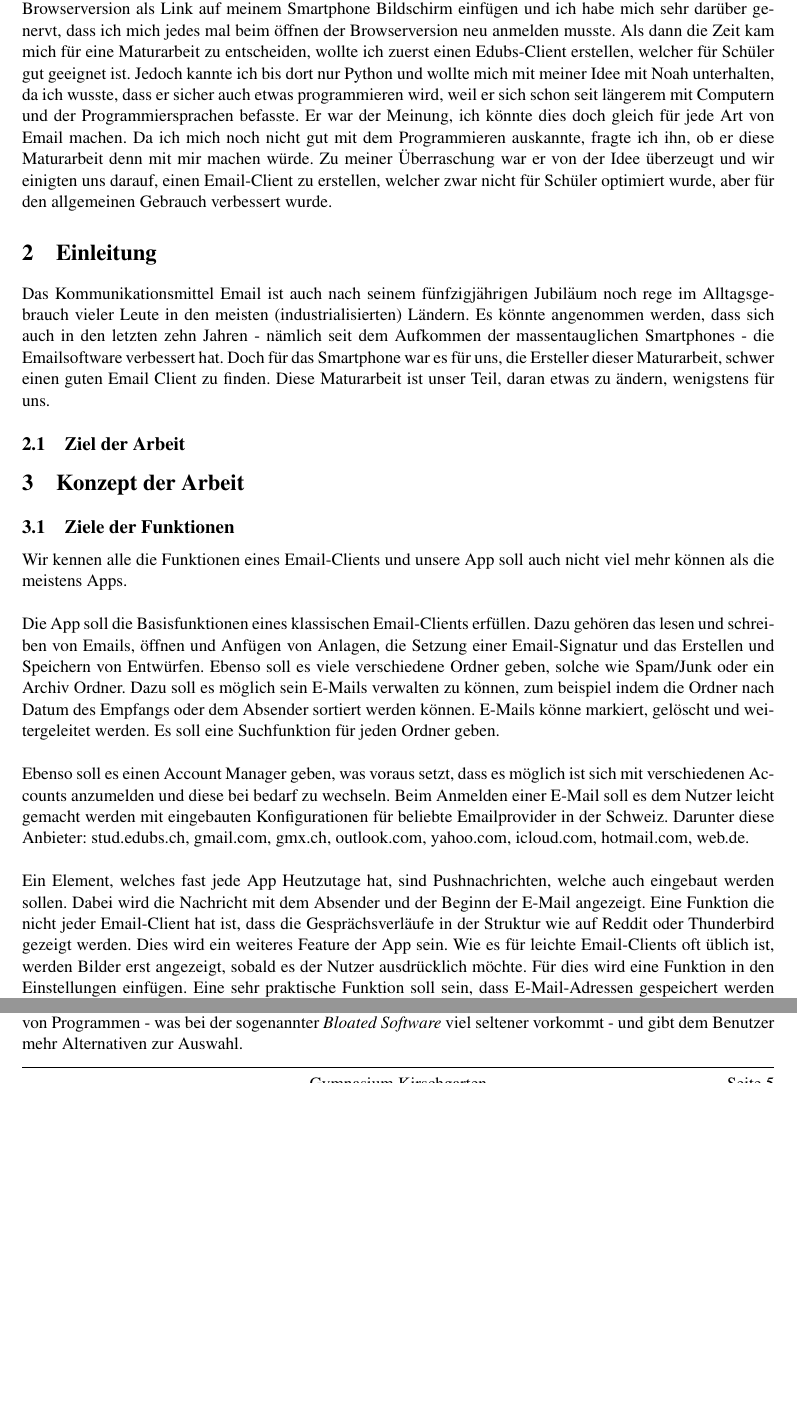
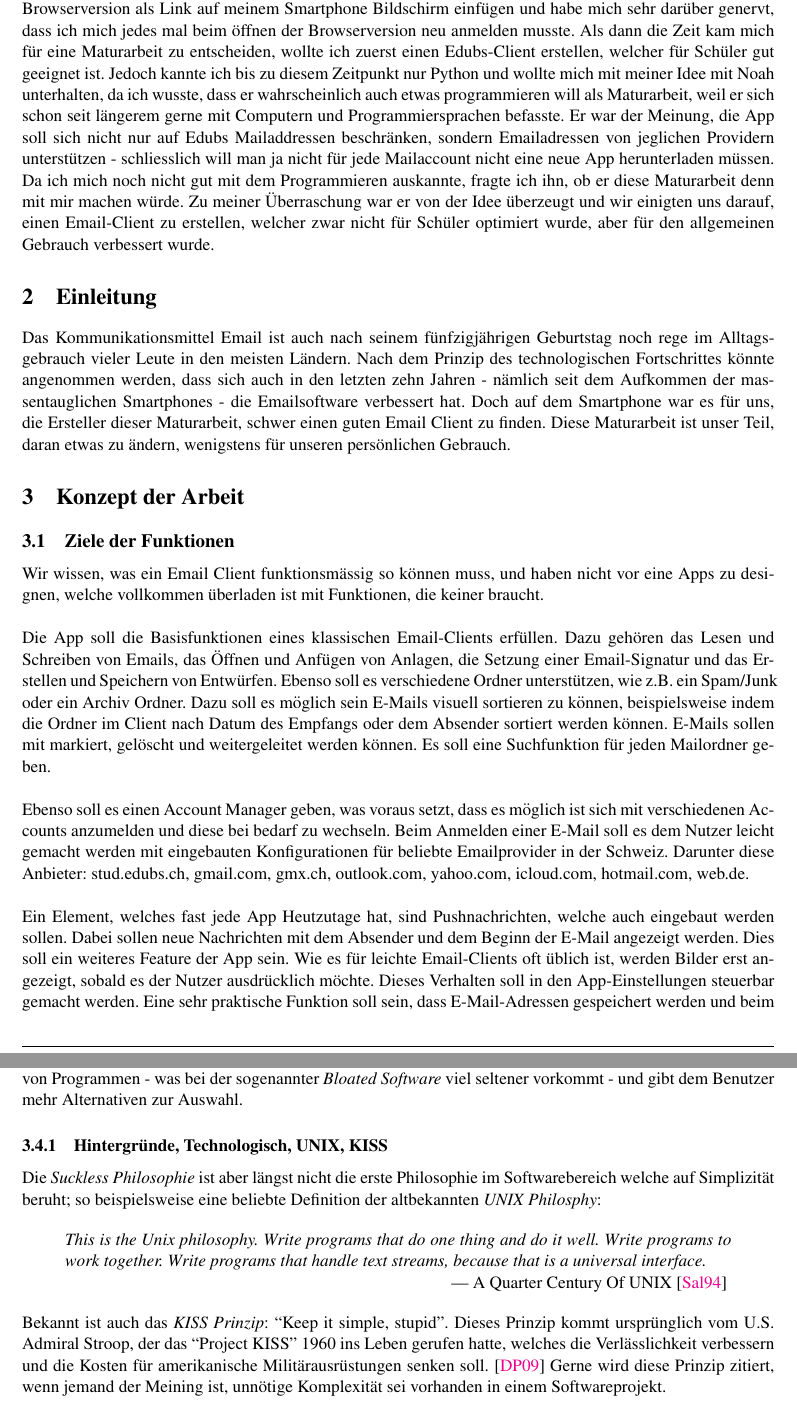
Before and after one commit to noahvogt/texdiary, a LaTeX document (maturText/matur.tex): two parts of pages 4 and 6 of 16 before the commit and two parts of pages 4 and 7 of 16 after it, joined at a grey line, cut so that both start at the same text, the shorter picture padded with empty space. Compiled offline with pdfLaTeX.

Commit message:
changes to text + added bibliopgrahy

```diff
--- a/maturText/matur.tex
+++ b/maturText/matur.tex
@@ -111,7 +111,7 @@ includeheadfoot}
 \newcommand{\ns}[4]{(\num[scientific-notation=false]{#1}\pm\num[scientific-notation=false]{#2})\cdot\num[]{e#3}\si{#4}}
 
 % show isbn in bibliography
-\usepackage{natbib}
+% \usepackage{natbib}
 
 % for quotes
 \newenvironment{nicequote}[2]{
@@ -151,6 +151,15 @@ includeheadfoot}
   tabsize=3
 }
 
+%\usepackage{biblatex} %Imports biblatex package
+
+%\usepackage[backend=biber,style=apa]{biblatex}
+\usepackage[
+backend=biber,
+style=alphabetic,
+sorting=ynt
+]{biblatex}
+\addbibresource{lit/refs.bib}
 
 %==================begin document==========================
 
@@ -175,44 +184,31 @@ includeheadfoot}
 
 \section{Vorwort}
 
-Ich (Simon) habe lange Zeit mich darüber aufgeregt, dass es keine Edubs-Mail-App gibt. Ich musste die Browserversion als Link auf meinem Smartphone Bildschirm
-einfügen und ich habe mich sehr darüber genervt, dass ich mich jedes mal beim öffnen der Browserversion neu anmelden musste. Als dann die Zeit kam mich für eine
+Ich (Simon) habe mich lange Zeit darüber aufgeregt, dass es keine Edubs-Mail-App gibt. Denn ich musste die Browserversion als Link auf meinem Smartphone Bildschirm
+einfügen und habe mich sehr darüber genervt, dass ich mich jedes mal beim öffnen der Browserversion neu anmelden musste. Als dann die Zeit kam mich für eine
 Maturarbeit zu entscheiden, wollte ich zuerst einen Edubs-Client erstellen, welcher für Schüler gut geeignet ist.
-Jedoch kannte ich bis dort nur Python und wollte mich mit meiner Idee mit Noah unterhalten,
-da ich wusste, dass er sicher auch etwas programmieren wird, weil er sich schon seit längerem mit Computern und der Programmiersprachen befasste. Er war der Meinung, ich könnte dies
-doch gleich für jede Art von Email machen. Da ich mich noch nicht gut mit dem Programmieren auskannte, fragte ich ihn, ob er diese Maturarbeit denn mit mir machen würde.
+Jedoch kannte ich bis zu diesem Zeitpunkt nur Python und wollte mich mit meiner Idee mit Noah unterhalten,
+da ich wusste, dass er wahrscheinlich auch etwas programmieren will als Maturarbeit, weil er sich schon seit längerem gerne mit Computern und Programmiersprachen befasste. Er war der Meinung, die App soll sich nicht nur auf Edubs Mailaddressen beschränken, sondern Emailadressen von jeglichen Providern unterstützen - schliesslich will man ja nicht für jede Mailaccount nicht eine neue App herunterladen müssen.
+Da ich mich noch nicht gut mit dem Programmieren auskannte, fragte ich ihn, ob er diese Maturarbeit denn mit mir machen würde.
 Zu meiner Überraschung war er von der Idee überzeugt und wir einigten uns darauf, einen Email-Client zu erstellen, welcher zwar nicht für Schüler optimiert wurde, aber für
 den allgemeinen Gebrauch verbessert wurde.
 
 \section{Einleitung}
-Das Kommunikationsmittel Email ist auch nach seinem fünfzigjährigen Jubiläum noch rege im Alltagsgebrauch vieler Leute in den meisten (industrialisierten) Ländern. Es könnte angenommen werden,
-dass sich auch in den letzten zehn Jahren - nämlich seit dem Aufkommen der massentauglichen Smartphones - die Emailsoftware verbessert hat. Doch für das Smartphone war es für uns, die Ersteller dieser Maturarbeit, schwer einen guten Email Client zu finden. Diese Maturarbeit ist unser Teil, daran etwas zu ändern, wenigstens für uns.
-
-
-\subsection{Ziel der Arbeit}
-% TODO: machen wir das (noch) ???
-% was, wie und warum [machen wir das?]
+Das Kommunikationsmittel Email ist auch nach seinem fünfzigjährigen Geburtstag noch rege im Alltagsgebrauch vieler Leute in den meisten Ländern. Nach dem Prinzip des technologischen Fortschrittes könnte angenommen werden, dass sich auch in den letzten zehn Jahren - nämlich seit dem Aufkommen der massentauglichen Smartphones - die Emailsoftware verbessert hat. Doch auf dem Smartphone war es für uns, die Ersteller dieser Maturarbeit, schwer einen guten Email Client zu finden. Diese Maturarbeit ist unser Teil, daran etwas zu ändern, wenigstens für unseren persönlichen Gebrauch.
 
 \section{Konzept der Arbeit}
 
 \subsection{Ziele der Funktionen}
 
-Wir kennen alle die Funktionen eines Email-Clients und unsere App soll auch nicht viel mehr können als die meistens Apps. \\
+Wir wissen, was ein Email Client funktionsmässig so können muss, und haben nicht vor eine Apps zu designen, welche vollkommen überladen ist mit Funktionen, die keiner braucht.\\
 
-Die App soll die Basisfunktionen eines klassischen Email-Clients erfüllen. Dazu gehören das lesen und schreiben von Emails,
-öffnen und Anfügen von Anlagen, die Setzung einer Email-Signatur und das Erstellen und Speichern von Entwürfen. Ebenso soll es viele verschiedene Ordner geben,
-solche wie Spam/Junk oder ein Archiv Ordner. Dazu soll es möglich sein E-Mails verwalten zu können, zum beispiel indem die Ordner nach
-Datum des Empfangs oder dem Absender sortiert werden können. E-Mails könne markiert, gelöscht und weitergeleitet werden. Es soll eine Suchfunktion für jeden Ordner geben. \\
+Die App soll die Basisfunktionen eines klassischen Email-Clients erfüllen. Dazu gehören das Lesen und Schreiben von Emails, das Öffnen und Anfügen von Anlagen, die Setzung einer Email-Signatur und das Erstellen und Speichern von Entwürfen. Ebenso soll es verschiedene Ordner unterstützen, wie z.B. ein Spam/Junk oder ein Archiv Ordner. Dazu soll es möglich sein E-Mails visuell sortieren zu können, beispielsweise indem die Ordner im Client nach Datum des Empfangs oder dem Absender sortiert werden können. E-Mails sollen mit markiert, gelöscht und weitergeleitet werden können. Es soll eine Suchfunktion für jeden Mailordner geben. \\
 
 Ebenso soll es einen Account Manager geben, was voraus setzt, dass es möglich ist sich mit verschiedenen
 Accounts anzumelden und diese bei bedarf zu wechseln. Beim Anmelden einer E-Mail soll es dem Nutzer leicht gemacht werden mit eingebauten Konfigurationen für beliebte
 Emailprovider in der Schweiz. Darunter diese Anbieter: stud.edubs.ch, gmail.com, gmx.ch, outlook.com, yahoo.com, icloud.com, hotmail.com, web.de. \\
 
-Ein Element, welches fast jede App Heutzutage hat, sind Pushnachrichten, welche auch eingebaut werden sollen. Dabei wird die Nachricht mit dem Absender und der Beginn der
-E-Mail angezeigt.
-Eine Funktion die nicht jeder Email-Client hat ist, dass die Gesprächsverläufe in der Struktur wie auf Reddit oder Thunderbird gezeigt werden.
-Dies wird ein weiteres Feature der App sein.
-Wie es für leichte Email-Clients oft üblich ist, werden Bilder erst angezeigt, sobald es der Nutzer ausdrücklich möchte. Für dies
-wird eine Funktion in den Einstellungen  einfügen. Eine sehr praktische Funktion soll sein, dass E-Mail-Adressen gespeichert werden und
-beim schreiben einer neuen E-Mail direkt verfügbar sind und ausgewählt werden können. \\
+Ein Element, welches fast jede App Heutzutage hat, sind Pushnachrichten, welche auch eingebaut werden sollen. Dabei sollen neue Nachrichten mit dem Absender und dem Beginn der E-Mail angezeigt werden.
+% Eine Funktion die nicht jeder Email-Client hat ist, dass die Gesprächsverläufe in der Struktur wie auf Reddit oder Thunderbird gezeigt werden. TODO: delete this???
+Dies soll ein weiteres Feature der App sein. Wie es für leichte Email-Clients oft üblich ist, werden Bilder erst angezeigt, sobald es der Nutzer ausdrücklich möchte. Dieses Verhalten soll in den App-Einstellungen steuerbar gemacht werden. Eine sehr praktische Funktion soll sein, dass E-Mail-Adressen gespeichert werden und beim schreiben einer neuen E-Mail direkt verfügbar sind und ausgewählt werden können. Ob diese Funktion sinnvoll ist, ist fraglich, da auf viele Leute keine Emailaddressen auf der Kontaktapp ihres Handys speichern.\\
 
@@ -278,6 +269,10 @@ Eine grosse Anzahl Open-Source-Entwickler stolz darauf, Software mit scheinbar m
 
 Hier kommt die Philosophie des \textit{Suckless Philosphy} ins Spiel: Sie zielt darauf ab, Software mit Hinblick auf Einfachheit zu entwickeln: Weniger Quellcodezeilen, um das Projekt nicht in ähnlicher Weise unmaintainable zu machen, wie oben erwähnt. Diese Art zu programmieren ist viel schwieriger, aber der Aufwand ist es meistens wert. Diese Programmierphilosophie bietet auch Anreize für das qualitativ hochwertige Neuschreiben von Programmen - was bei der sogenannter \textit{Bloated Software} viel seltener vorkommt - und gibt dem Benutzer mehr Alternativen zur Auswahl.
 
+\subsubsection{Hintergründe, Technologisch, UNIX, KISS}
+Die \textit{Suckless Philosophie} ist aber längst nicht die erste Philosophie im Softwarebereich welche auf Simplizität beruht; so beispielsweise eine beliebte Definition der altbekannten \textit{UNIX Philosphy}:
 
+\begin{nicequote}{This is the Unix philosophy. Write programs that do one thing and do it well. Write programs to work together. Write programs that handle text streams, because that is a universal interface.}{A Quarter Century Of UNIX \cite{salus1994}}
+\end{nicequote}
 
-% \subsubsection{Hintergründe, Technologisch, UNIX, KISS}
+Bekannt ist auch das \textit{KISS Prinzip}: \say{Keep it simple, stupid}. Dieses Prinzip kommt ursprünglich vom U.S. Admiral Stroop, der das \say{Project KISS} 1960 ins Leben gerufen hatte, welches die Verlässlichkeit verbessern und die Kosten für amerikanische Militärausrüstungen senken soll. \cite{dalzell2009} Gerne wird diese Prinzip zitiert, wenn jemand der Meining ist, unnötige Komplexität sei vorhanden in einem Softwareprojekt.
```
Also changed, not shown: maturText/lit/refs.bib (added, +32 -0 lines), maturText/matur.tex (24 more changed lines).
